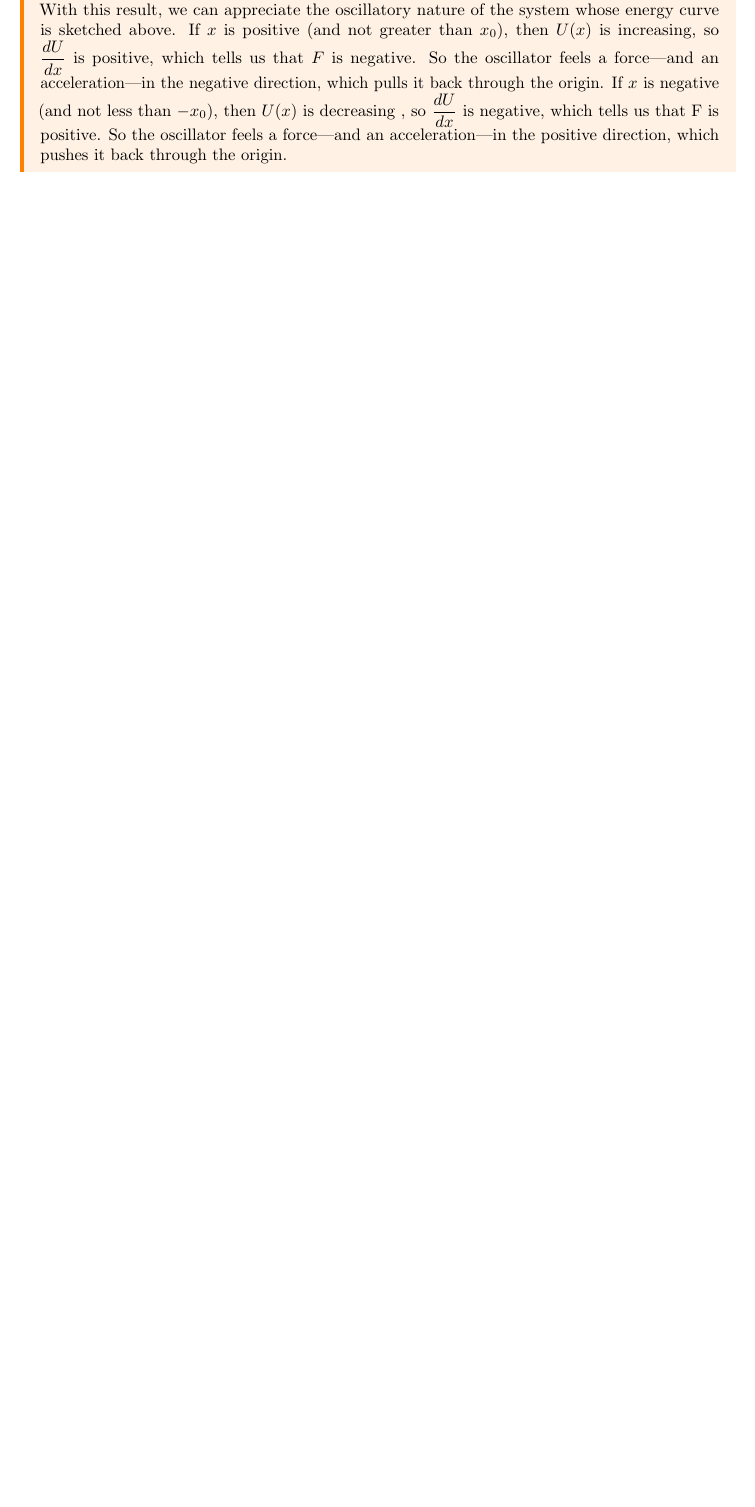
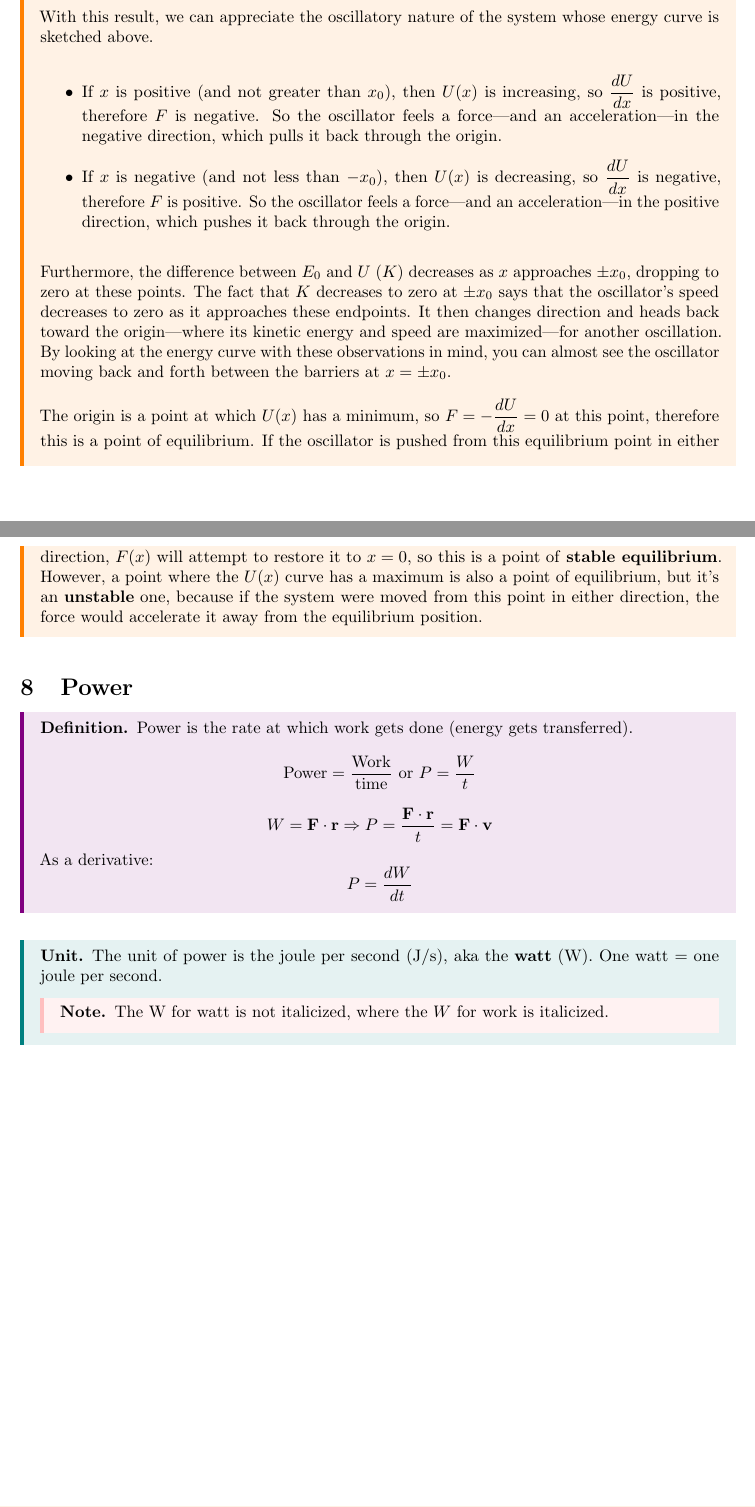
Before and after one commit to andrwxlin/notes, a LaTeX document (Physics/AP Physics C - Mechanics/Work/Work, Energy, and Power.tex, which reads setup/mdframed.tex): part of page 5 of 5 before the commit and two parts of pages 5 and 6 of 6 after it, the two joined at a grey line, cut so that both start at the same text, the shorter picture padded with empty space. The pictures show the PDF file Physics/AP Physics C - Mechanics/Work/PDF/Work, Energy, and Power.pdf that the author committed with the source.

Commit message:
big commit

```diff
--- a/Physics/AP Physics C - Mechanics/Work/Work, Energy, and Power.tex
+++ b/Physics/AP Physics C - Mechanics/Work/Work, Energy, and Power.tex
@@ -256,12 +203,44 @@ In the limit as $\Delta x \rightarrow 0$, this last equation becomes:
     F(x) = -\frac{dU}{dx}
 \end{equation*}
 Therefore, in this case, we find $F(x) = -(\frac{d}{dx})(\frac{1}{2}kx^{2}) = -kx$, which specifies a linear restoring force, a prerequisite for simple harmonic motion.
-This equation, $F(x) = -kx$, is called \textbf{Hooke's law} and is obeyed by ideal springs. \\
+This equation, $F(x) = -kx$, is called \textbf{Hooke's law} and is obeyed by ideal springs.
+
 With this result, we can appreciate the oscillatory nature of the system whose energy curve is sketched above.
-If $x$ is positive (and not greater than $x_{0}$), then $U(x)$ is increasing, so $\frac{dU}{dx}$ is positive, which tells us that  $F$ is negative.
-So the oscillator feels a force---and an acceleration---in the negative direction, which pulls it back through the origin.
-If $x$ is negative (and not less than $-x_{0}$), then $U(x)$ is decreasing , so $\frac{dU}{dx}$ is negative, which tells us that F is positive.
-So the oscillator feels a force---and an acceleration---in the positive direction, which pushes it back through the origin.
+\begin{itemize}
+    \item If $x$ is positive (and not greater than $x_{0}$), then $U(x)$ is increasing, so $\frac{dU}{dx}$ is positive, therefore $F$ is negative.
+    So the oscillator feels a force---and an acceleration---in the negative direction, which pulls it back through the origin.
+    \item If $x$ is negative (and not less than $-x_{0}$), then $U(x)$ is decreasing, so $\frac{dU}{dx}$ is negative, therefore $F$ is positive.
+    So the oscillator feels a force---and an acceleration---in the positive direction, which pushes it back through the origin.
+\end{itemize}
+
+Furthermore, the difference between $E_{0}$ and $U$ ($K$) decreases as $x$ approaches $\pm x_{0}$, dropping to zero at these points.
+The fact that $K$ decreases to zero at $\pm x_{0}$ says that the oscillator's speed decreases to zero as it approaches these endpoints.
+It then changes direction and heads back toward the origin---where its kinetic energy and speed are maximized---for another oscillation.
+By looking at the energy curve with these observations in mind, you can almost see the oscillator moving back and forth between the barriers at $x = \pm x_{0}$.
+
+The origin is a point at which $U(x)$ has a minimum, so $F = -\frac{dU}{dx} = 0$ at this point, therefore this is a point of equilibrium.
+If the oscillator is pushed from this equilibrium point in either direction, $F(x)$ will attempt to restore it to $x=0$, so this is a point of \textbf{stable equilibrium}.
+However, a point where the $U(x)$ curve has a maximum is also a point of equilibrium, but it's an \textbf{unstable} one, because if the system were moved from this point in either direction, the force would accelerate it away from the equilibrium position.
 \end{example}
 
+\section{Power}
+\begin{definition}
+    Power is the rate at which work gets done (energy gets transferred).
+    \begin{equation*}
+        \text{Power} = \frac{\text{Work}}{\text{time}} \text{   or   } P=\frac{W}{t}
+    \end{equation*}
+    \begin{equation*}
+        W = \textbf{F} \cdot \textbf{r} \Rightarrow P = \frac{\textbf{F}\cdot \textbf{r}}{t} = \textbf{F} \cdot \textbf{v}
+    \end{equation*}
+    As a derivative:
+    \begin{equation*}
+        P=\frac{dW}{dt}
+    \end{equation*}
+\end{definition}
+\begin{unit}
+    The unit of power is the joule per second (J/s), aka the \textbf{watt} (W). One watt = one joule per second.
+    \begin{note}
+        The W for watt is not italicized, where the $W$ for work is italicized.
+    \end{note}
+\end{unit}
 \end{document}
--- /dev/null
+++ b/setup/mdframed.tex
@@ -0,0 +1 @@
+\theoremstyle{definition}
```
Also changed, not shown: Math/Calculus 2/Integration/Hyperbolic Functions.tex (+1 -1 lines), Math/Statistics/Random Variables.tex (+1 -1 lines), setup/preamble.tex (renamed from preamble.tex, +2 -0 lines), Physics/AP Physics C - Mechanics/Work/PDF/Work, Energy, and Power.pdf, Physics/AP Physics C - Mechanics/Work/Work, Energy, and Power.tex (63 more changed lines), setup/mdframed.tex (58 more changed lines).
